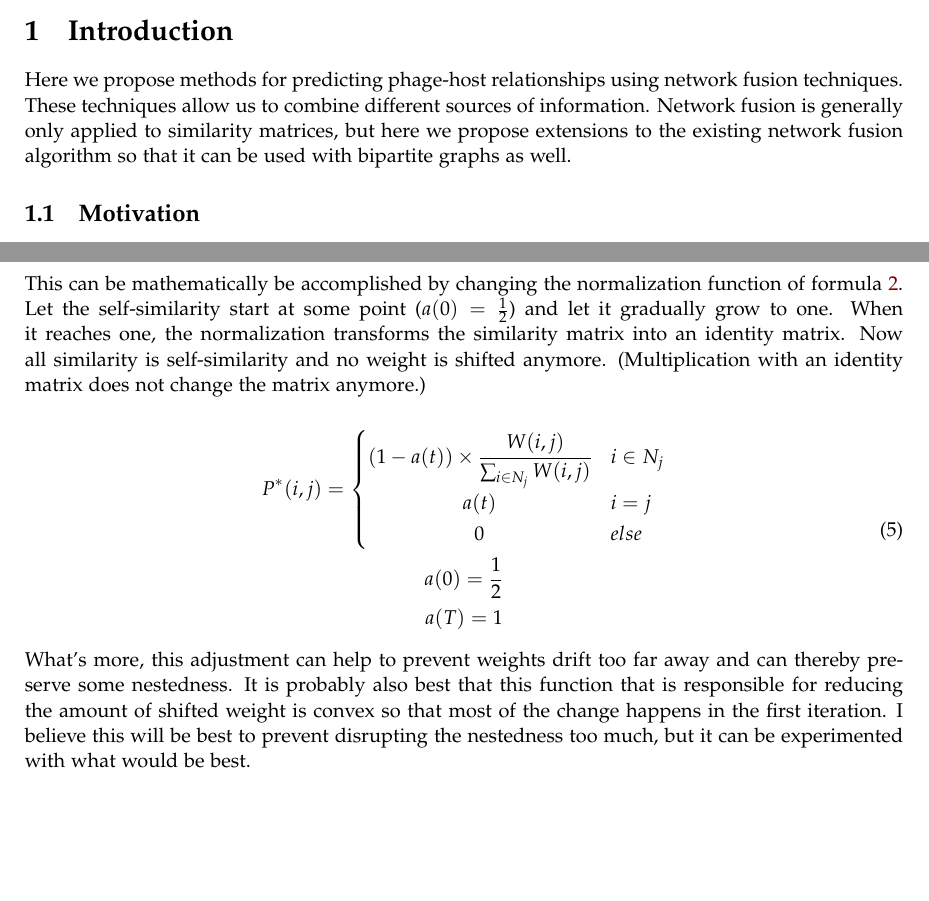
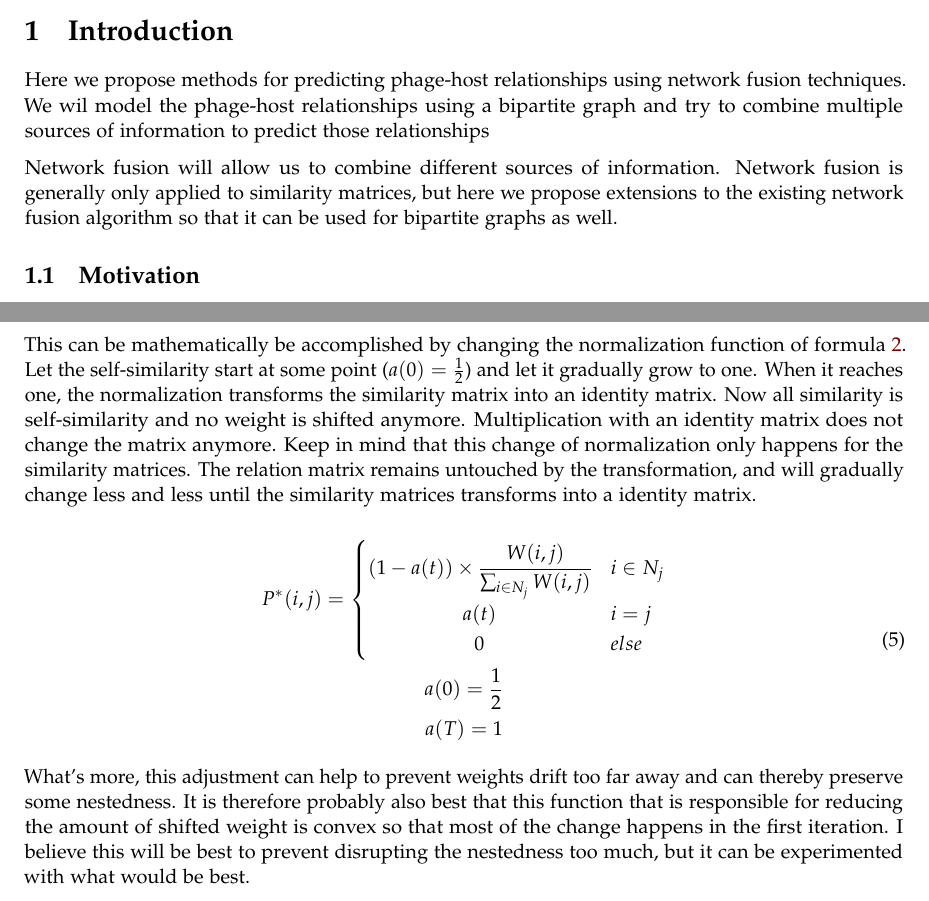
Before and after one commit to hwalinga/network-proposal, a LaTeX document (prop.tex): two parts of pages 1 and 8 of 11, joined at a grey line, cut so that both start at the same text, the shorter picture padded with empty space. Compiled offline with pdfLaTeX.

Commit message:
Small adjustments.

```diff
--- a/prop.tex
+++ b/prop.tex
@@ -6,7 +6,7 @@
     \usepackage[utf8]{inputenc}
 
     \usepackage[backend=biber,doi=true]{biblatex}
-
+    \usepackage{microtype}
     \usepackage{graphicx}
     % Related to math
     \usepackage{amsmath,amssymb,amsfonts,amsthm}
@@ -33,6 +33,8 @@
     \lhead{Predicting phage-host relationships using network fusion}
     \rfoot{\thepage}
 
+    % \hyphenation{thatshouldnot}
+    \usepackage[none]{hyphenat}
     \addbibresource{prop.bib}
 
 \title{Predicting phage-host relationships using network fusion}
@@ -47,10 +49,14 @@
 
 Here we propose methods for predicting phage-host relationships
 using network fusion techniques.
-These techniques allow us to combine different sources of information.
+We wil model the phage-host relationships using a bipartite graph
+and try to combine multiple sources of information to predict
+those relationships
+
+Network fusion will allow us to combine different sources of information.
 Network fusion is generally only applied to similarity matrices,
 but here we propose extensions to the existing network fusion algorithm so that it
-can be used with bipartite graphs as well.
+can be used for bipartite graphs as well.
 
 \subsection{Motivation}
 
@@ -382,7 +391,11 @@ and let it gradually grow to one.
 When it reaches one, the normalization transforms the similarity matrix into
 an identity matrix. Now all similarity is self-similarity
 and no weight is shifted anymore.
-(Multiplication with an identity matrix does not change the matrix anymore.)
+Multiplication with an identity matrix does not change the matrix anymore.
+Keep in mind that this change of normalization only happens for the
+similarity matrices. The relation matrix remains untouched by the transformation,
+and will gradually change less and less until the similarity matrices transforms
+into a identity matrix.
 
 \begin{equation}
     \begin{gathered}
@@ -398,7 +411,7 @@ and no weight is shifted anymore.
 \end{equation}
 
 What's more, this adjustment can help to prevent weights drift too far away and
-can thereby preserve some nestedness. It is probably also best
+can thereby preserve some nestedness. It is therefore probably also best
 that this function that is responsible for reducing the amount of shifted weight
 is convex so that most of the change happens in the
 first iteration. I believe this will be best to prevent disrupting the
```
Also changed, not shown: prop.pdf (deleted), prop.tex (25 more changed lines).
